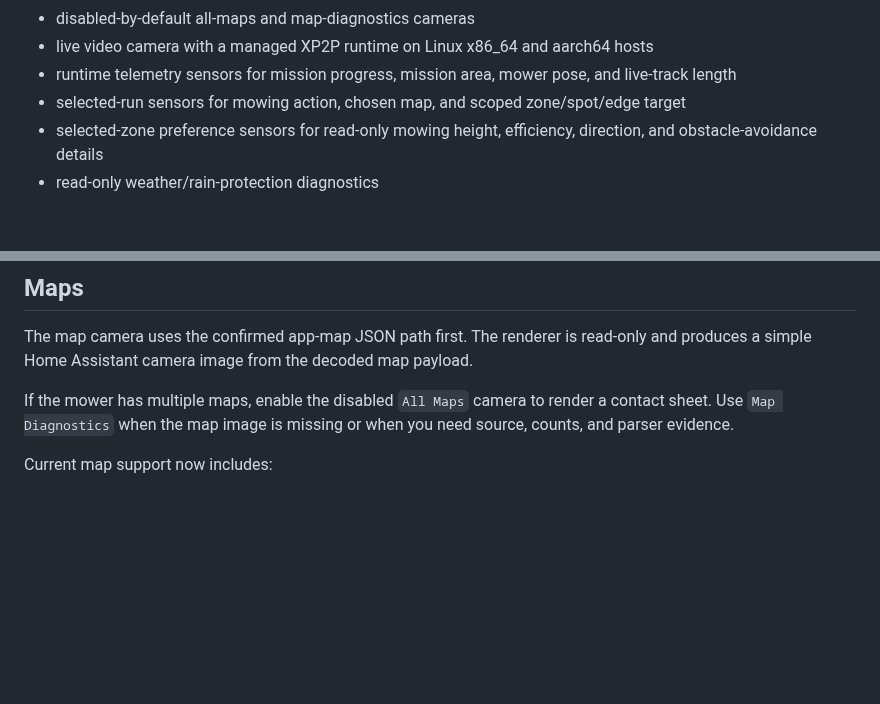
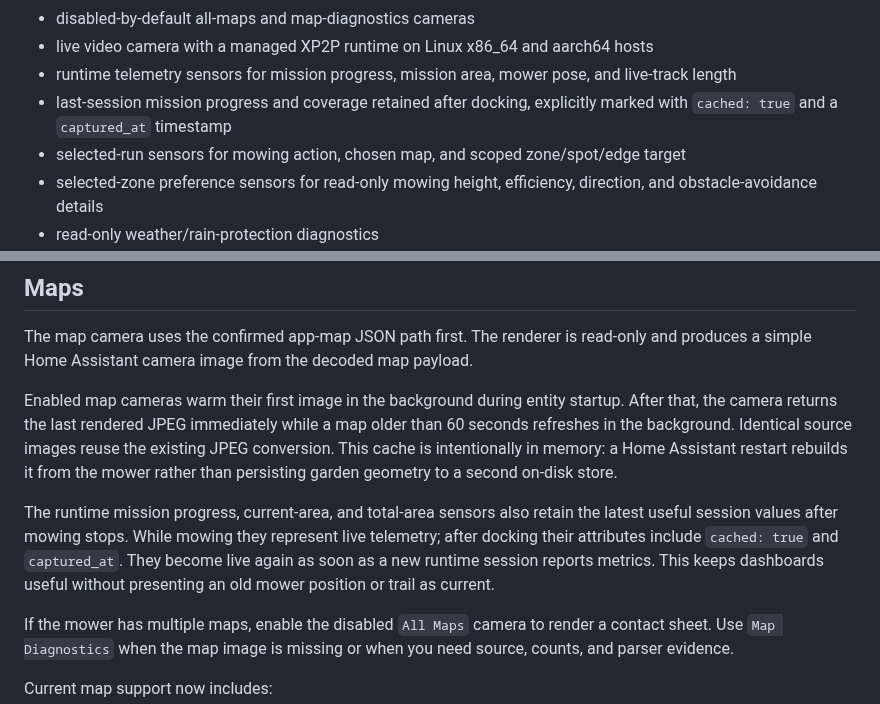
Before and after one commit to EvotecIT/homeassistant-dreamelawnmower, a Markdown page: README.md, 2 parts joined by grey strips. Drawn GitHub-style; blank space fills up the shorter version.

Commit message:
Improve map and mission cache continuity

```diff
--- a/README.md
+++ b/README.md
@@ -77,6 +91,8 @@ region/account details are especially helpful for moving a device from
 - disabled-by-default all-maps and map-diagnostics cameras
 - live video camera with a managed XP2P runtime on Linux x86_64 and aarch64 hosts
 - runtime telemetry sensors for mission progress, mission area, mower pose, and live-track length
+- last-session mission progress and coverage retained after docking, explicitly
+  marked with `cached: true` and a `captured_at` timestamp
 - selected-run sensors for mowing action, chosen map, and scoped zone/spot/edge target
 - selected-zone preference sensors for read-only mowing height, efficiency, direction, and obstacle-avoidance details
 - read-only weather/rain-protection diagnostics
@@ -335,6 +351,20 @@ The map camera uses the confirmed app-map JSON path first. The renderer is
 read-only and produces a simple Home Assistant camera image from the decoded map
 payload.
 
+Enabled map cameras warm their first image in the background during entity
+startup. After that, the camera returns the last rendered JPEG immediately while
+a map older than 60 seconds refreshes in the background. Identical source images
+reuse the existing JPEG conversion. This cache is intentionally in memory: a
+Home Assistant restart rebuilds it from the mower rather than persisting garden
+geometry to a second on-disk store.
+
+The runtime mission progress, current-area, and total-area sensors also retain
+the latest useful session values after mowing stops. While mowing they represent
+live telemetry; after docking their attributes include `cached: true` and
+`captured_at`. They become live again as soon as a new runtime session reports
+metrics. This keeps dashboards useful without presenting an old mower position
+or trail as current.
+
 If the mower has multiple maps, enable the disabled `All Maps` camera to render
 a contact sheet. Use `Map Diagnostics` when the map image is missing or when you
 need source, counts, and parser evidence.
```
Also changed, not shown: other parts of README.md (+24 -10 lines), assets/dreame-lawn-mower-hero-card.png (added), assets/dreame-lawn-mower-hero-map.png (added), 10 other files.
